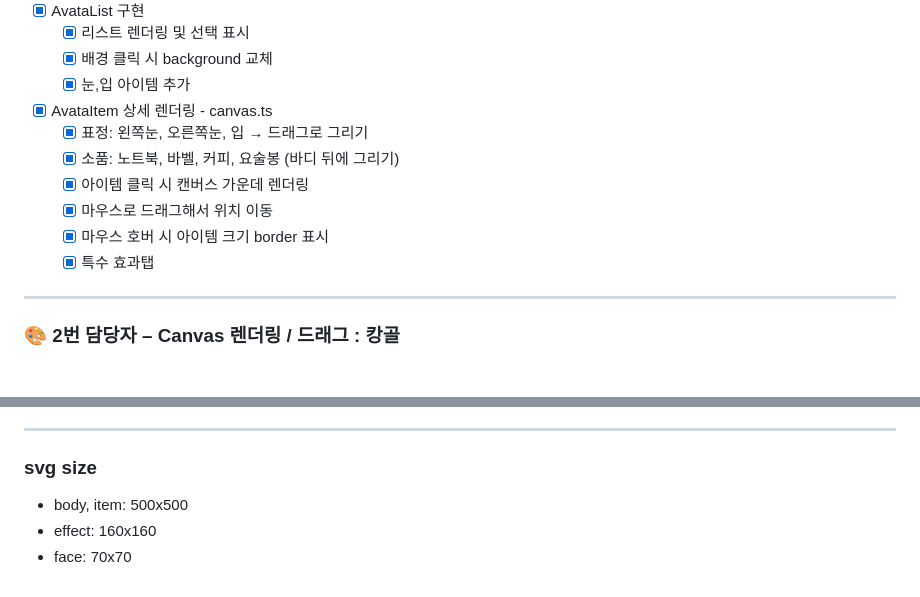
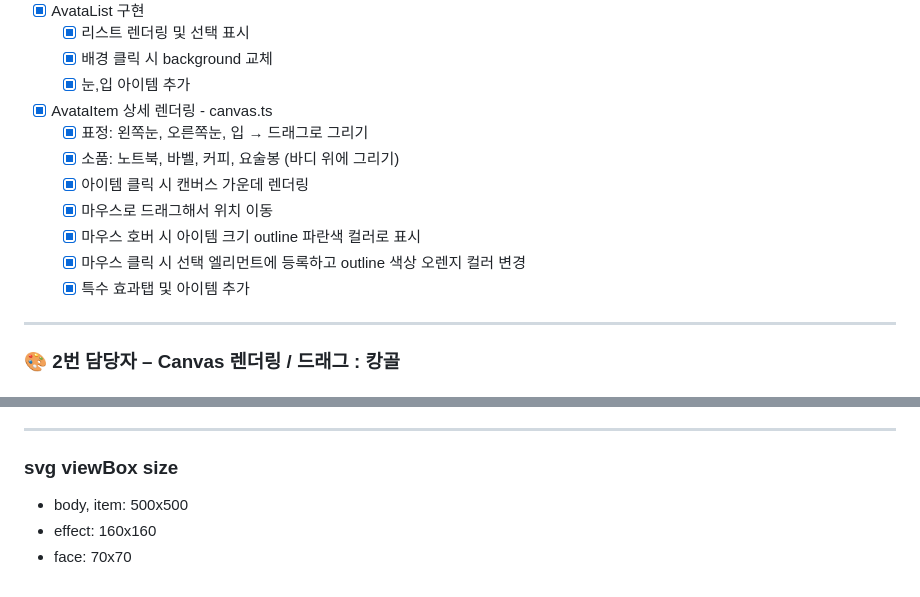
Before and after one commit to Woowa-Toy-Lab/hangbata, a Markdown page: README.md, 2 parts joined by grey strips. GitHub-like rendering.

Commit message:
docs: README 업데이트

```diff
--- a/README.md
+++ b/README.md
@@ -56,11 +56,12 @@
   - [x] 눈,입 아이템 추가
 - [x] AvataItem 상세 렌더링 - canvas.ts
   - [x] 표정: 왼쪽눈, 오른쪽눈, 입 → 드래그로 그리기
-  - [x] 소품: 노트북, 바벨, 커피, 요술봉 (바디 뒤에 그리기)
+  - [x] 소품: 노트북, 바벨, 커피, 요술봉 (바디 위에 그리기)
   - [x] 아이템 클릭 시 캔버스 가운데 렌더링
   - [x] 마우스로 드래그해서 위치 이동
-  - [x] 마우스 호버 시 아이템 크기 border 표시
-  - [x] 특수 효과탭
+  - [x] 마우스 호버 시 아이템 크기 outline 파란색 컬러로 표시
+  - [x] 마우스 클릭 시 선택 엘리먼트에 등록하고 outline 색상 오렌지 컬러 변경
+  - [x] 특수 효과탭 및 아이템 추가
 
 ---
 
@@ -85,7 +86,7 @@
 
 ---
 
-### svg size
+### svg viewBox size
 
 - body, item: 500x500
 - effect: 160x160
```
